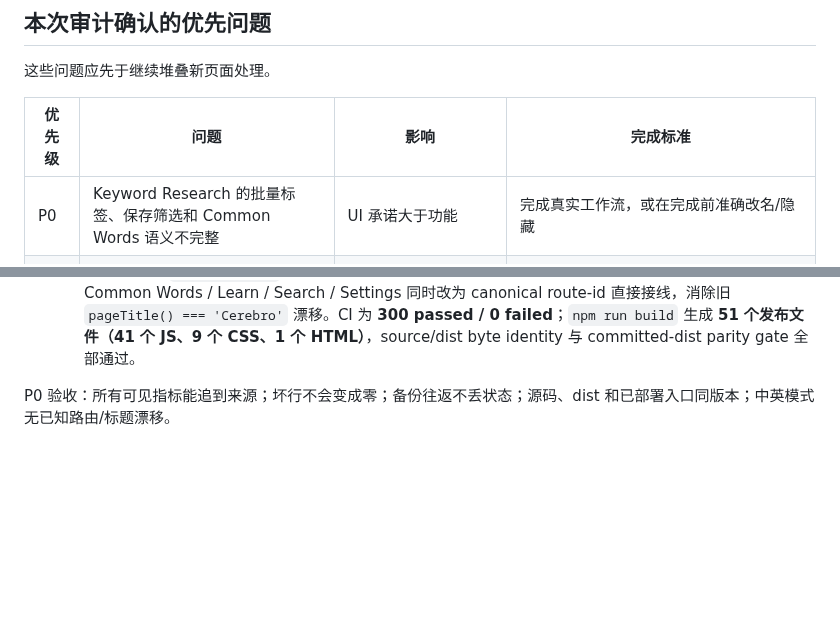
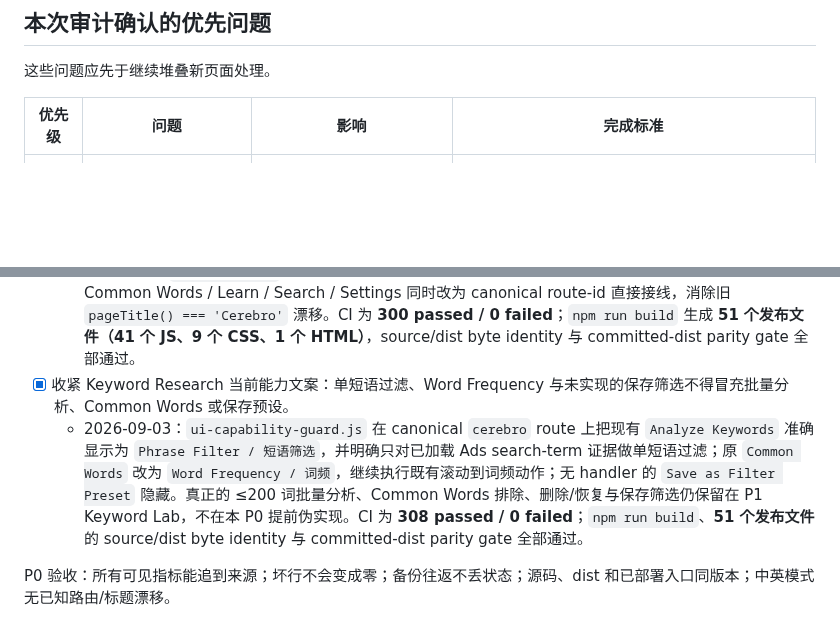
Before and after one commit to mrtanshiyue/amazon-keyword-intelligence, a Markdown page: README.md, 2 parts joined by grey strips. Rendered like a GitHub page; blank space fills up the shorter version.

```diff
--- a/README.md
+++ b/README.md
@@ -171,7 +171,6 @@ KeywordOS 的差异化不是复制 Helium 10 或卖家精灵的外部数据库
 
 | 优先级 | 问题 | 影响 | 完成标准 |
 |---|---|---|---|
-| P0 | Keyword Research 的批量标签、保存筛选和 Common Words 语义不完整 | UI 承诺大于功能 | 完成真实工作流，或在完成前准确改名/隐藏 |
 | P1 | 动态文案与可访问性双语仍需全量审计 | modal、空态或 aria 可能存在局部翻译遗漏 | canonical route/page/suite 已统一；继续覆盖全页面、空态、modal 和 aria 文案 |
 | P1 | 多 ASIN 只有通用导入层 | H10/卖家精灵导出需要人工清洗 | provider CSV profile、列映射预览和未知列保留 |
 
@@ -302,6 +301,8 @@ UI 统一规则：
   - 2026-09-02：`navigation-taxonomy.js` 现在直接隐藏 `tracker` / `listing-workspace` legacy 按钮，并在 canonical 排序时显式排除 legacy page；历史 hash 仍由既有 alias 重定向。`listing-workspace-actions.js` 已收缩为兼容纯 helper，不再注入独立 Listing Workspace、拦截 Listing 顶部套件或根据可见文本维护第二套 active 状态。内部 `cerebro` route 保持兼容，但 registry 可见名称统一为 Keyword Research；`product-language.js` 为全部 canonical page 提供 registry-id 驱动的 EN / 中文 / 双语 page/suite shell 文案，并让 tool workspace 使用 Marketing suite id，因此导航不再受财务上下文 `Advertising`→“广告费”影响。CI 为 **294 passed / 0 failed**；`npm run build`、40 JS + 9 CSS 静态闭包、50-file source/dist byte identity 与 committed-dist parity gate 全部通过。该项只宣告已知 route / page / suite / title 漂移闭环；动态 modal、空态和 aria 文案仍保留为更广的 P1 文案审计。
 - [x] 把 AI Bids 改为准确名称；所有按钮必须有真实 handler，否则隐藏或 disabled 并说明原因。
   - 2026-09-02：新增 `ui-capability-guard.js` 并在 `app.js` 等渲染器之前加载。Suggestions 原 `AI Bids` 用户可见 tab 改为 `Rule-based Bids` / `规则化调价建议`，并明确其输入只是已导入表现、配置阈值和固定 bid multiplier；内部 `AI Bids` key 仅保留兼容。guard 通过早期包装 button `addEventListener('click', ...)` 记录真实 direct handler，显式允许现有 document-delegated/navigation contract；任何没有 action contract 却仍 enabled 的按钮会 fail-closed 为 disabled + `aria-disabled` + 原因，已有 disabled 控件缺 title 时也补充原因。Keyword Research 的 Common Words / Learn / Search / Settings 同时改为 canonical route-id 直接接线，消除旧 `pageTitle() === 'Cerebro'` 漂移。CI 为 **300 passed / 0 failed**；`npm run build` 生成 **51 个发布文件（41 个 JS、9 个 CSS、1 个 HTML）**，source/dist byte identity 与 committed-dist parity gate 全部通过。
+- [x] 收紧 Keyword Research 当前能力文案：单短语过滤、Word Frequency 与未实现的保存筛选不得冒充批量分析、Common Words 或保存预设。
+  - 2026-09-03：`ui-capability-guard.js` 在 canonical `cerebro` route 上把现有 `Analyze Keywords` 准确显示为 `Phrase Filter / 短语筛选`，并明确只对已加载 Ads search-term 证据做单短语过滤；原 `Common Words` 改为 `Word Frequency / 词频`，继续执行既有滚动到词频动作；无 handler 的 `Save as Filter Preset` 隐藏。真正的 ≤200 词批量分析、Common Words 排除、删除/恢复与保存筛选仍保留在 P1 Keyword Lab，不在本 P0 提前伪实现。CI 为 **308 passed / 0 failed**；`npm run build`、**51 个发布文件**的 source/dist byte identity 与 committed-dist parity gate 全部通过。
 
 P0 验收：所有可见指标能追到来源；坏行不会变成零；备份往返不丢状态；源码、dist 和已部署入口同版本；中英模式无已知路由/标题漂移。
 
```
Also changed, not shown: other parts of README.md (+6 -6 lines).
